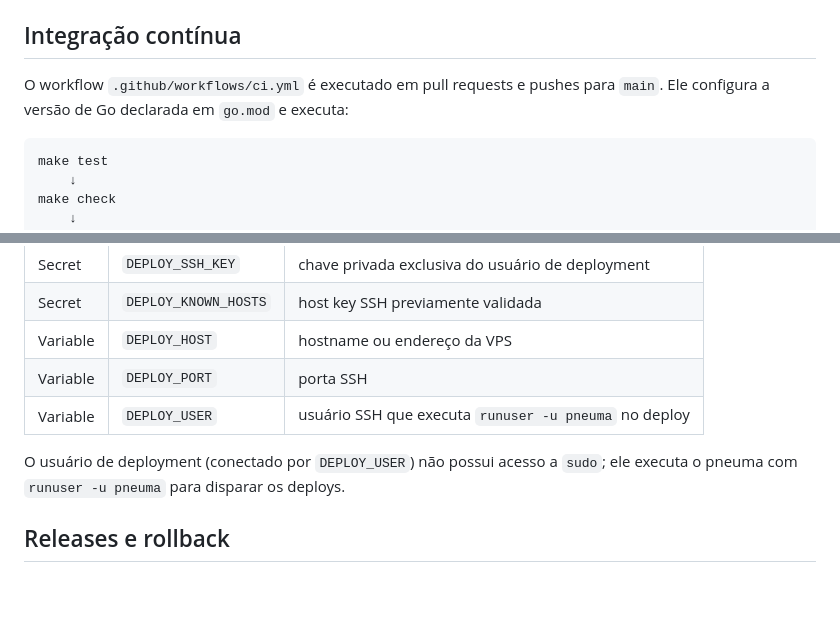
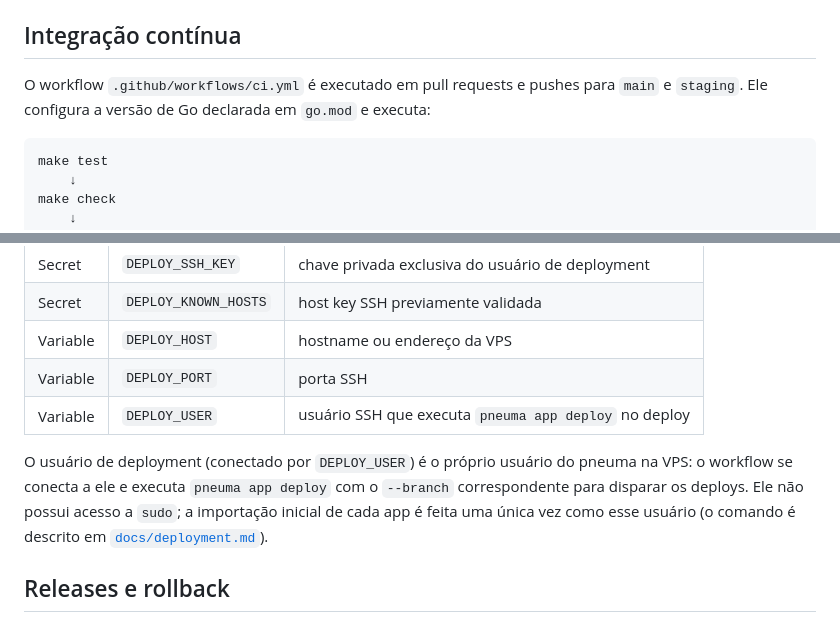
Before and after one commit to vitoraalmeida/vitoralmeida.tech, a Markdown page: README.md, 2 parts joined by grey strips. GitHub-like rendering; blank space fills up the shorter version.

````diff
--- a/README.md
+++ b/README.md
@@ -171,7 +171,8 @@ do Nginx, como resolução de páginas sem `.html` e a página 404 personalizada
 ## Integração contínua
 
 O workflow `.github/workflows/ci.yml` é executado em pull requests e pushes
-para `main`. Ele configura a versão de Go declarada em `go.mod` e executa:
+para `main` e `staging`. Ele configura a versão de Go declarada em `go.mod` e
+executa:
 
 ```text
 make test
@@ -237,10 +238,13 @@ O environment `production` usa as seguintes configurações:
 | Secret | `DEPLOY_KNOWN_HOSTS` | host key SSH previamente validada |
 | Variable | `DEPLOY_HOST` | hostname ou endereço da VPS |
 | Variable | `DEPLOY_PORT` | porta SSH |
-| Variable | `DEPLOY_USER` | usuário SSH que executa `runuser -u pneuma` no deploy |
+| Variable | `DEPLOY_USER` | usuário SSH que executa `pneuma app deploy` no deploy |
 
-O usuário de deployment (conectado por `DEPLOY_USER`) não possui acesso a `sudo`;
-ele executa o pneuma com `runuser -u pneuma` para disparar os deploys.
+O usuário de deployment (conectado por `DEPLOY_USER`) é o próprio usuário do
+pneuma na VPS: o workflow se conecta a ele e executa `pneuma app deploy` com o
+`--branch` correspondente para disparar os deploys. Ele não possui acesso a
+`sudo`; a importação inicial de cada app é feita uma única vez como esse
+usuário (o comando é descrito em [`docs/deployment.md`](docs/deployment.md)).
 
 ## Releases e rollback
 
````
Also changed, not shown: docs/deployment.md (+10 -6 lines).
